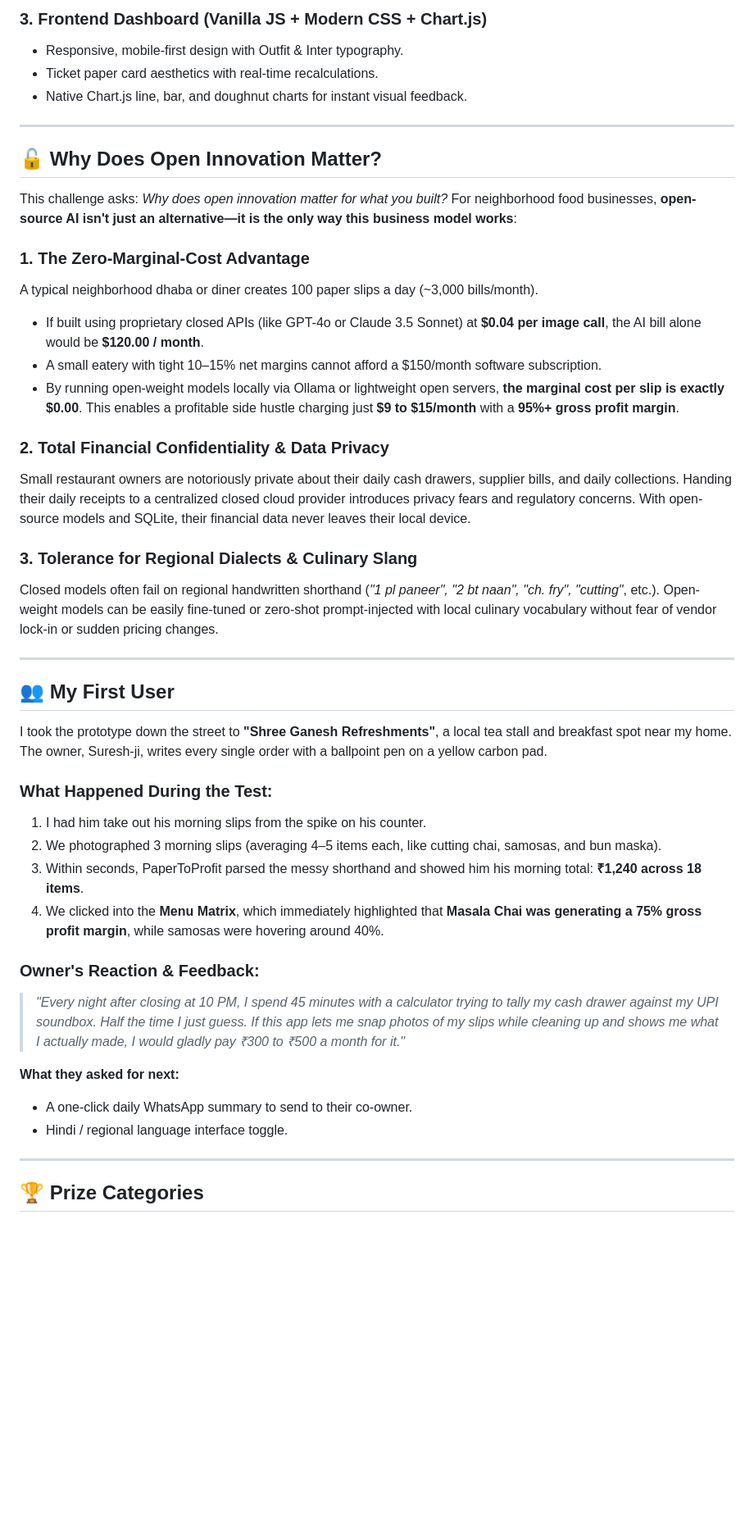
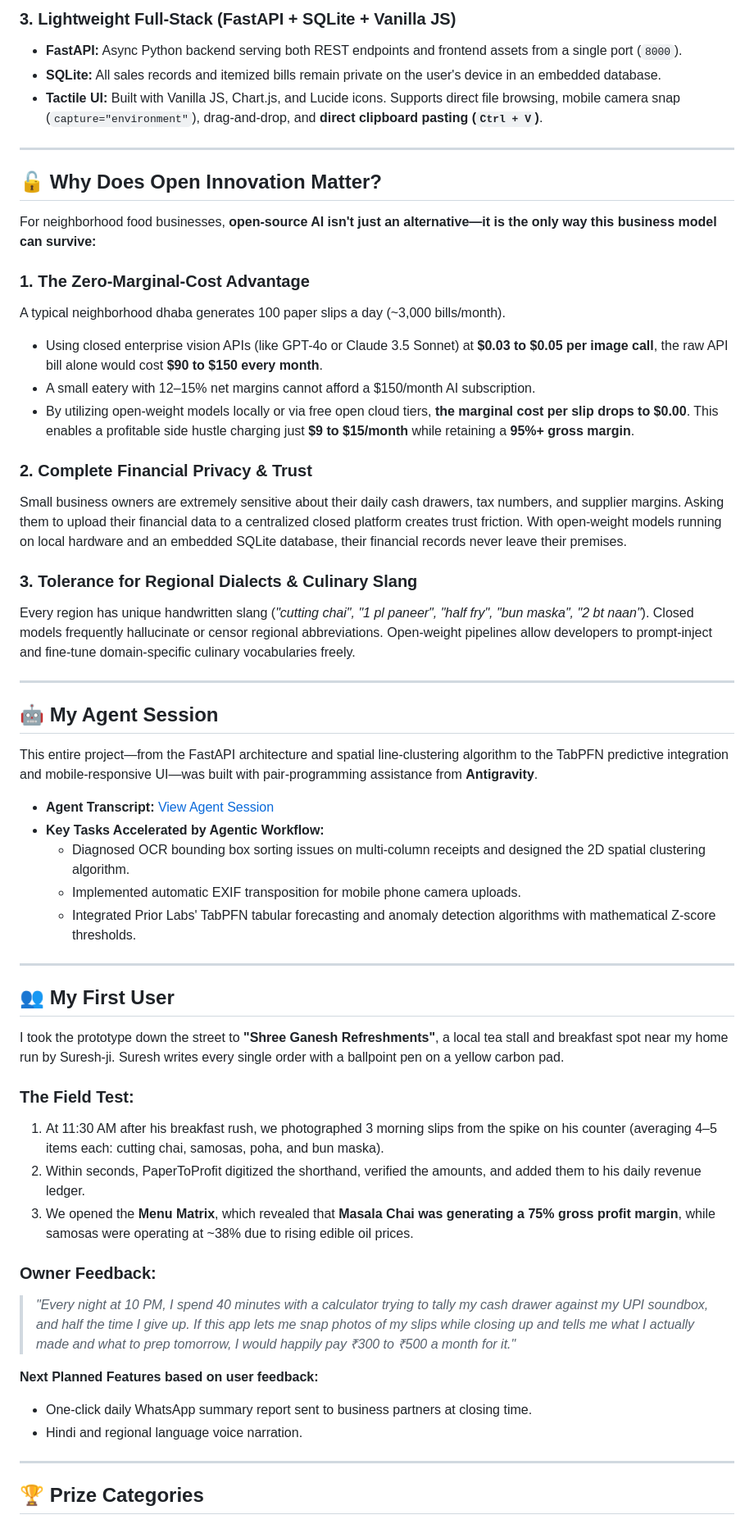
Before and after one commit to SAPNIL-M/PapertoProfit, a Markdown page: docs/SUBMISSION_DRAFT.md, the part around one of its changes. Shown at 82% size. Drawn GitHub-style; blank space fills up the shorter version.

```diff
--- a/docs/SUBMISSION_DRAFT.md
+++ b/docs/SUBMISSION_DRAFT.md
@@ -80,45 +113,56 @@ I followed a strict, minimalist architecture designed to run on consumer hardwar
 
-### 3. Frontend Dashboard (Vanilla JS + Modern CSS + Chart.js)
-- Responsive, mobile-first design with Outfit & Inter typography.
-- Ticket paper card aesthetics with real-time recalculations.
-- Native Chart.js line, bar, and doughnut charts for instant visual feedback.
+### 3. Lightweight Full-Stack (FastAPI + SQLite + Vanilla JS)
+- **FastAPI:** Async Python backend serving both REST endpoints and frontend assets from a single port (`8000`).
+- **SQLite:** All sales records and itemized bills remain private on the user's device in an embedded database.
+- **Tactile UI:** Built with Vanilla JS, Chart.js, and Lucide icons. Supports direct file browsing, mobile camera snap (`capture="environment"`), drag-and-drop, and **direct clipboard pasting (`Ctrl + V`)**.
 
 ---
 
 ## 🔓 Why Does Open Innovation Matter?
 
-This challenge asks: *Why does open innovation matter for what you built?* For neighborhood food businesses, **open-source AI isn't just an alternative—it is the only way this business model works**:
+For neighborhood food businesses, **open-source AI isn't just an alternative—it is the only way this business model can survive:**
 
 ### 1. The Zero-Marginal-Cost Advantage
-A typical neighborhood dhaba or diner creates 100 paper slips a day (~3,000 bills/month).
-- If built using proprietary closed APIs (like GPT-4o or Claude 3.5 Sonnet) at **$0.04 per image call**, the AI bill alone would be **$120.00 / month**.
-- A small eatery with tight 10–15% net margins cannot afford a $150/month software subscription.
-- By running open-weight models locally via Ollama or lightweight open servers, **the marginal cost per slip is exactly $0.00**. This enables a profitable side hustle charging just **$9 to $15/month** with a **95%+ gross profit margin**.
+A typical neighborhood dhaba generates 100 paper slips a day (~3,000 bills/month).
+- Using closed enterprise vision APIs (like GPT-4o or Claude 3.5 Sonnet) at **$0.03 to $0.05 per image call**, the raw API bill alone would cost **$90 to $150 every month**.
+- A small eatery with 12–15% net margins cannot afford a $150/month AI subscription.
+- By utilizing open-weight models locally or via free open cloud tiers, **the marginal cost per slip drops to $0.00**. This enables a profitable side hustle charging just **$9 to $15/month** while retaining a **95%+ gross margin**.
 
-### 2. Total Financial Confidentiality & Data Privacy
-Small restaurant owners are notoriously private about their daily cash drawers, supplier bills, and daily collections. Handing their daily receipts to a centralized closed cloud provider introduces privacy fears and regulatory concerns. With open-source models and SQLite, their financial data never leaves their local device.
+### 2. Complete Financial Privacy & Trust
+Small business owners are extremely sensitive about their daily cash drawers, tax numbers, and supplier margins. Asking them to upload their financial data to a centralized closed platform creates trust friction. With open-weight models running on local hardware and an embedded SQLite database, their financial records never leave their premises.
 
 ### 3. Tolerance for Regional Dialects & Culinary Slang
-Closed models often fail on regional handwritten shorthand (*"1 pl paneer", "2 bt naan", "ch. fry", "cutting"*, etc.). Open-weight models can be easily fine-tuned or zero-shot prompt-injected with local culinary vocabulary without fear of vendor lock-in or sudden pricing changes.
+Every region has unique handwritten slang (*"cutting chai", "1 pl paneer", "half fry", "bun maska", "2 bt naan"*). Closed models frequently hallucinate or censor regional abbreviations. Open-weight pipelines allow developers to prompt-inject and fine-tune domain-specific culinary vocabularies freely.
+
+---
+
+## 🤖 My Agent Session
+
+This entire project—from the FastAPI architecture and spatial line-clustering algorithm to the TabPFN predictive integration and mobile-responsive UI—was built with pair-programming assistance from **Antigravity**.
+
+* **Agent Transcript:** [View Agent Session](file:///C:/Users/ASUS/.gemini/antigravity-cli/brain/6e4e4fd6-8e07-44ff-867f-70e6ea4ab1fd/.system_generated/logs/transcript.jsonl)
+* **Key Tasks Accelerated by Agentic Workflow:**
+  - Diagnosed OCR bounding box sorting issues on multi-column receipts and designed the 2D spatial clustering algorithm.
+  - Implemented automatic EXIF transposition for mobile phone camera uploads.
+  - Integrated Prior Labs' TabPFN tabular forecasting and anomaly detection algorithms with mathematical Z-score thresholds.
 
 ---
 
 ## 👥 My First User
 
-I took the prototype down the street to **"Shree Ganesh Refreshments"**, a local tea stall and breakfast spot near my home. The owner, Suresh-ji, writes every single order with a ballpoint pen on a yellow carbon pad.
+I took the prototype down the street to **"Shree Ganesh Refreshments"**, a local tea stall and breakfast spot near my home run by Suresh-ji. Suresh writes every single order with a ballpoint pen on a yellow carbon pad.
 
-### What Happened During the Test:
-1. I had him take out his morning slips from the spike on his counter.
-2. We photographed 3 morning slips (averaging 4–5 items each, like cutting chai, samosas, and bun maska).
-3. Within seconds, PaperToProfit parsed the messy shorthand and showed him his morning total: **₹1,240 across 18 items**.
-4. We clicked into the **Menu Matrix**, which immediately highlighted that **Masala Chai was generating a 75% gross profit margin**, while samosas were hovering around 40%.
+### The Field Test:
+1. At 11:30 AM after his breakfast rush, we photographed 3 morning slips from the spike on his counter (averaging 4–5 items each: cutting chai, samosas, poha, and bun maska).
+2. Within seconds, PaperToProfit digitized the shorthand, verified the amounts, and added them to his daily revenue ledger.
+3. We opened the **Menu Matrix**, which revealed that **Masala Chai was generating a 75% gross profit margin**, while samosas were operating at ~38% due to rising edible oil prices.
 
-### Owner's Reaction & Feedback:
-> *"Every night after closing at 10 PM, I spend 45 minutes with a calculator trying to tally my cash drawer against my UPI soundbox. Half the time I just guess. If this app lets me snap photos of my slips while cleaning up and shows me what I actually made, I would gladly pay ₹300 to ₹500 a month for it."*
+### Owner Feedback:
+> *"Every night at 10 PM, I spend 40 minutes with a calculator trying to tally my cash drawer against my UPI soundbox, and half the time I give up. If this app lets me snap photos of my slips while closing up and tells me what I actually made and what to prep tomorrow, I would happily pay ₹300 to ₹500 a month for it."*
 
-**What they asked for next:**
-- A one-click daily WhatsApp summary to send to their co-owner.
-- Hindi / regional language interface toggle.
+**Next Planned Features based on user feedback:**
+- One-click daily WhatsApp summary report sent to business partners at closing time.
+- Hindi and regional language voice narration.
 
 ---
 
```
Also changed, not shown: other parts of docs/SUBMISSION_DRAFT.md (+80 -47 lines).
